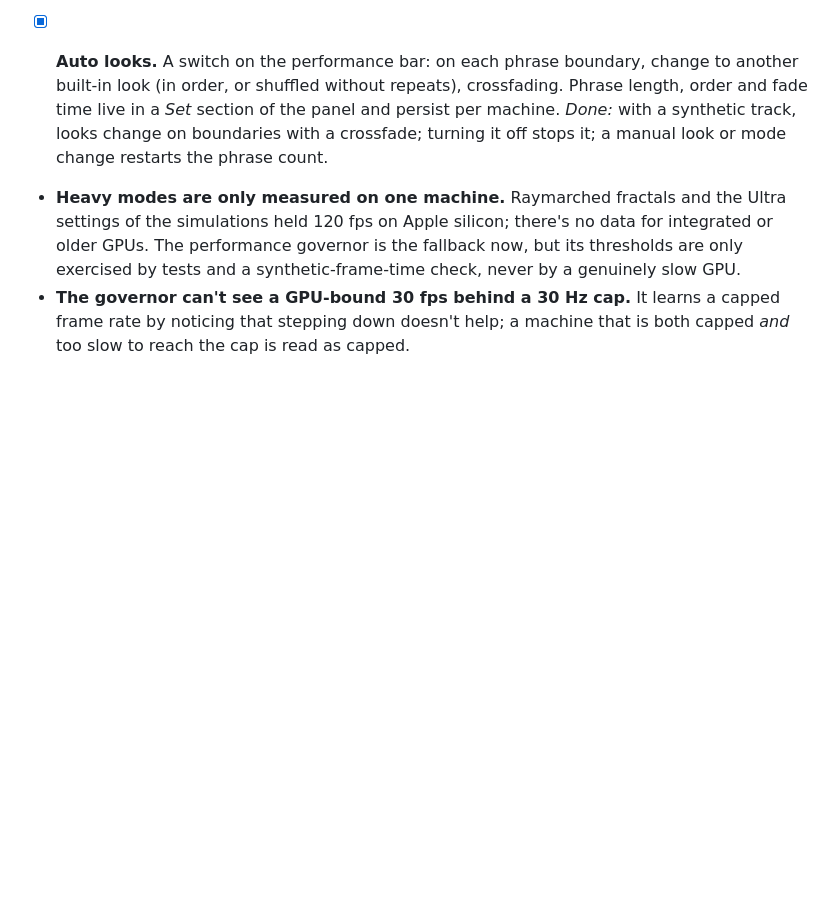
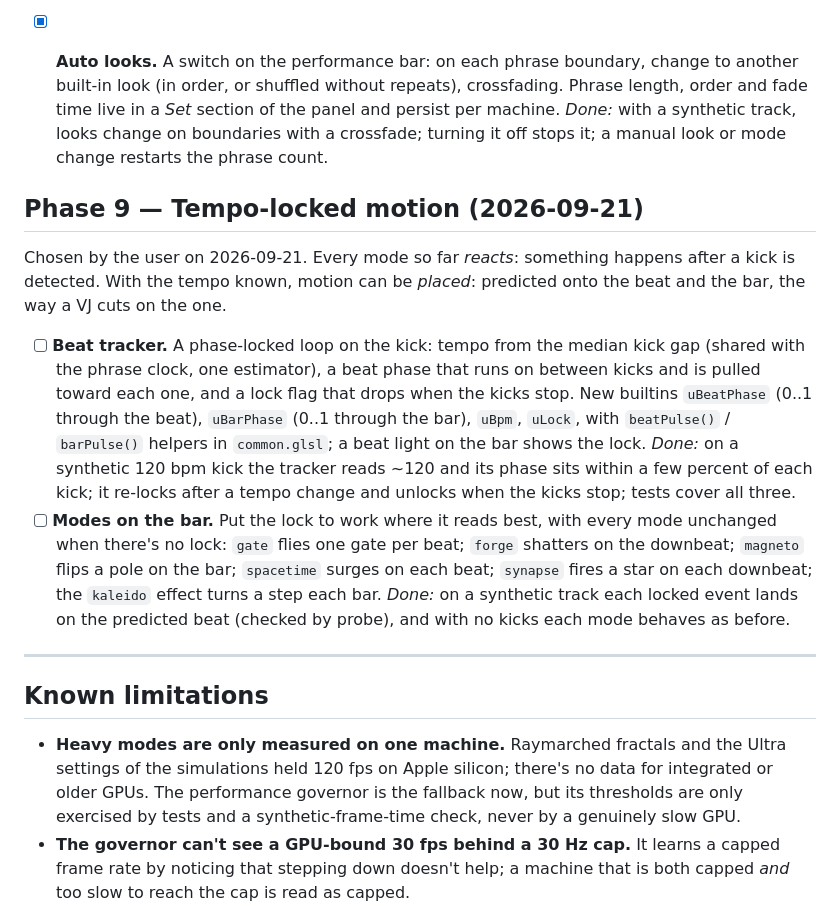
Before and after one commit to itsHendri/Flux, a Markdown page: docs/ROADMAP.md, the part around the change. Rendered like a GitHub page; blank space fills up the shorter version.

Commit message:
Plan Phase 9: beat tracker and modes locked to the bar
Also restores the Known limitations heading, lost when Phase 8 was added.

Co-Authored-By: Claude Opus 5 <noreply@anthropic.com>

```diff
--- a/docs/ROADMAP.md
+++ b/docs/ROADMAP.md
@@ -514,6 +514,33 @@ crossfades instead of hard cuts.
 
 
 
+## Phase 9 — Tempo-locked motion (2026-09-21)
+
+Chosen by the user on 2026-09-21. Every mode so far *reacts*: something
+happens after a kick is detected. With the tempo known, motion can be
+*placed*: predicted onto the beat and the bar, the way a VJ cuts on the one.
+
+- [ ] **Beat tracker.** A phase-locked loop on the kick: tempo from the
+  median kick gap (shared with the phrase clock, one estimator), a beat phase
+  that runs on between kicks and is pulled toward each one, and a lock flag
+  that drops when the kicks stop. New builtins `uBeatPhase` (0..1 through the
+  beat), `uBarPhase` (0..1 through the bar), `uBpm`, `uLock`, with
+  `beatPulse()` / `barPulse()` helpers in `common.glsl`; a beat light on the
+  bar shows the lock. *Done:* on a synthetic 120 bpm kick the tracker reads
+  ~120 and its phase sits within a few percent of each kick; it re-locks after
+  a tempo change and unlocks when the kicks stop; tests cover all three.
+- [ ] **Modes on the bar.** Put the lock to work where it reads best, with
+  every mode unchanged when there's no lock: `gate` flies one gate per beat;
+  `forge` shatters on the downbeat; `magneto` flips a pole on the bar;
+  `spacetime` surges on each beat; `synapse` fires a star on each downbeat;
+  the `kaleido` effect turns a step each bar. *Done:* on a synthetic track
+  each locked event lands on the predicted beat (checked by probe), and with
+  no kicks each mode behaves as before.
+
+---
+
+## Known limitations
+
 - **Heavy modes are only measured on one machine.** Raymarched fractals and
   the Ultra settings of the simulations held 120 fps on Apple silicon; there's
   no data for integrated or older GPUs. The performance governor is the
```
